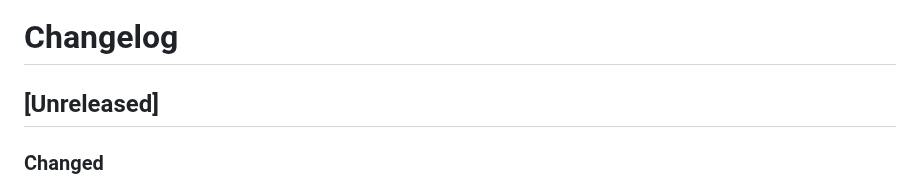
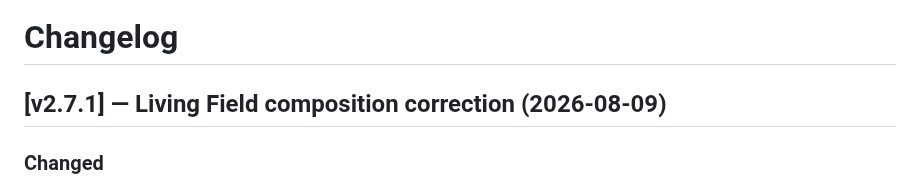
Before and after one commit to H4fizWasabie/mino-agent, a Markdown page: CHANGELOG.md, the part around the change. Drawn GitHub-style.

Commit message:
chore: prepare v2.7.1 changelog
Close the Living Field correction queue for the deliberate patch release.

```diff
--- a/CHANGELOG.md
+++ b/CHANGELOG.md
@@ -1,6 +1,6 @@
 # Changelog
 
-## [Unreleased]
+## [v2.7.1] — Living Field composition correction (2026-08-09)
 ### Changed
 - Rebuilt the Living Field composition around an edge-to-edge universe canvas (#80). The map now owns the primary viewport while lenses, inspection, playback, and conversation remain lightweight overlays instead of inheriting the previous dashboard shell. (Why: the first release preserved too much of the old page hierarchy and reduced the approved living-map concept to a contained widget.)
 
```
